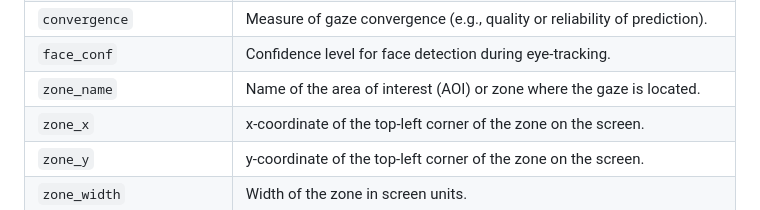
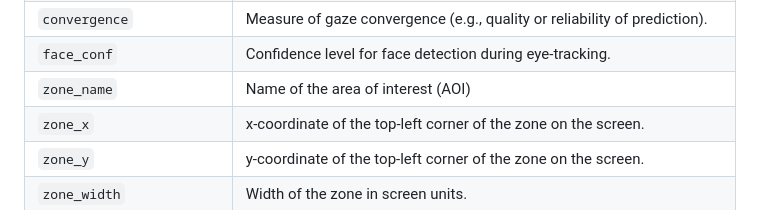
Before and after one commit to jgeller112/L2_VWP_Webcam, a Markdown page: README.md, the part around the change. GitHub-like rendering.

```diff
--- a/README.md
+++ b/README.md
@@ -57,7 +57,7 @@ Authors:
 | `y_pred_normalised`      | Normalized y-coordinate of the gaze (scaled to the screen dimensions).                                     |
 | `convergence`            | Measure of gaze convergence (e.g., quality or reliability of prediction).                                  |
 | `face_conf`              | Confidence level for face detection during eye-tracking.                                                  |
-| `zone_name`              | Name of the area of interest (AOI) or zone where the gaze is located.                                      |
+| `zone_name`              | Name of the area of interest (AOI)                                   |
 | `zone_x`                 | x-coordinate of the top-left corner of the zone on the screen.                                             |
 | `zone_y`                 | y-coordinate of the top-left corner of the zone on the screen.                                             |
 | `zone_width`             | Width of the zone in screen units.                                                                         |
```
